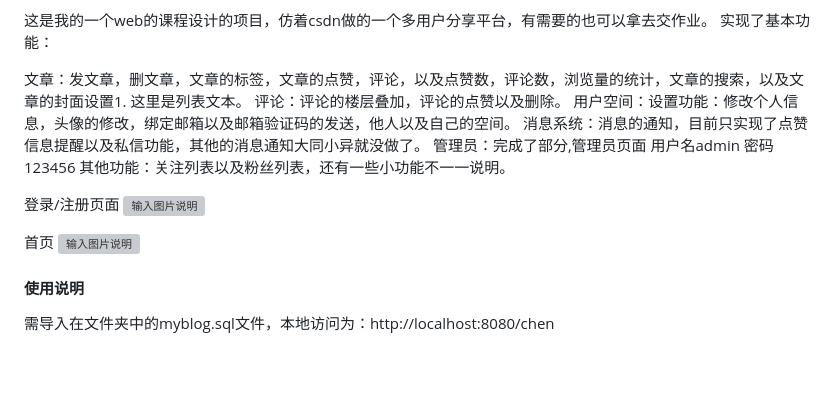
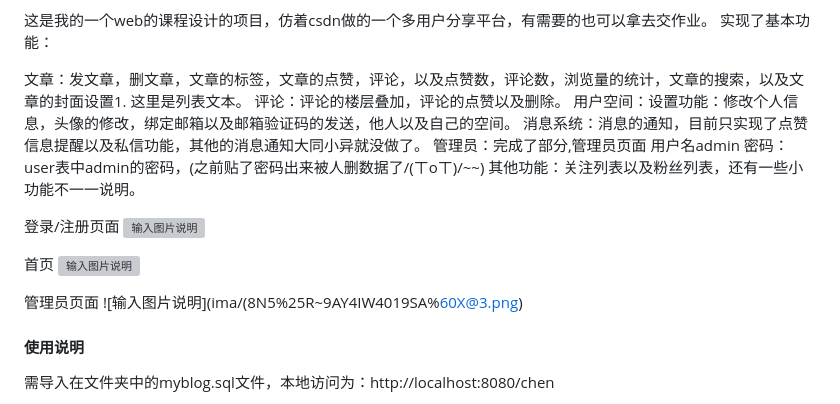
Before and after one commit to alaions/whiteCat, a Markdown page: README.md, the part around the change. Drawn GitHub-style; blank space fills up the shorter version; grey boxes are pictures that could not be loaded.

Commit message:
update README.md.
Signed-off-by: alaions <11795877+alaions@user.noreply.gitee.com>

```diff
--- a/README.md
+++ b/README.md
@@ -11,7 +11,7 @@ springboot+mybatis+thymeleaf+layui实现，前端页面参考了https://gitee.co
 评论：评论的楼层叠加，评论的点赞以及删除。
 用户空间：设置功能：修改个人信息，头像的修改，绑定邮箱以及邮箱验证码的发送，他人以及自己的空间。
 消息系统：消息的通知，目前只实现了点赞信息提醒以及私信功能，其他的消息通知大同小异就没做了。
-管理员：完成了部分,管理员页面 用户名admin 密码123456
+管理员：完成了部分,管理员页面 用户名admin 密码：user表中admin的密码，(之前贴了密码出来被人删数据了/(ㄒoㄒ)/~~)
 其他功能：关注列表以及粉丝列表，还有一些小功能不一一说明。
 
 
@@ -21,8 +21,8 @@ springboot+mybatis+thymeleaf+layui实现，前端页面参考了https://gitee.co
 首页
 ![输入图片说明](ima/index.png)
 
-
-
+管理员页面
+![输入图片说明](ima/(8N5%25R~9AY4IW4019SA%60X@3.png)
 #### 使用说明
 
 需导入在文件夹中的myblog.sql文件，本地访问为：http://localhost:8080/chen
```
Also changed, not shown: ima/(8N5%R~9AY4IW4019SA`X@3.png (added).
